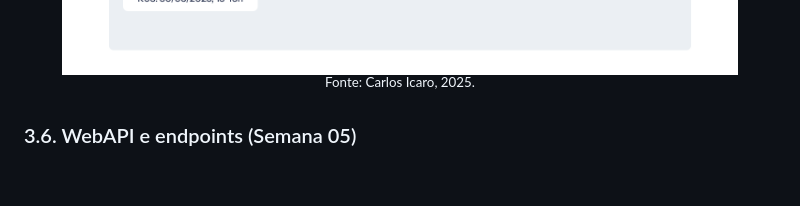
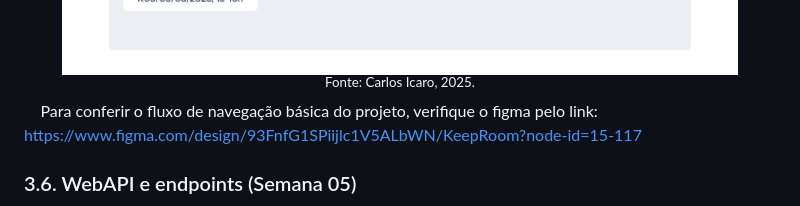
Before and after one commit to C-Icaro/AplicacaoWeb, a Markdown page: documents/WAD.md, the part around the change. GitHub-like rendering; blank space fills up the shorter version.

Commit message:
docs: Adiciona o link do figma de navegação do protótipo de alta

```diff
--- a/documents/WAD.md
+++ b/documents/WAD.md
@@ -214,6 +214,7 @@ Link para a visualização do Wireframe no Figma: https://www.figma.com/design/9
 <sup>Fonte: Carlos Icaro, 2025.</sup>
 </div>
 
+&nbsp;&nbsp;&nbsp;&nbsp;Para conferir o fluxo de navegação básica do projeto, verifique o figma pelo link: https://www.figma.com/design/93FnfG1SPiijlc1V5ALbWN/KeepRoom?node-id=15-117
 
 
 
```
